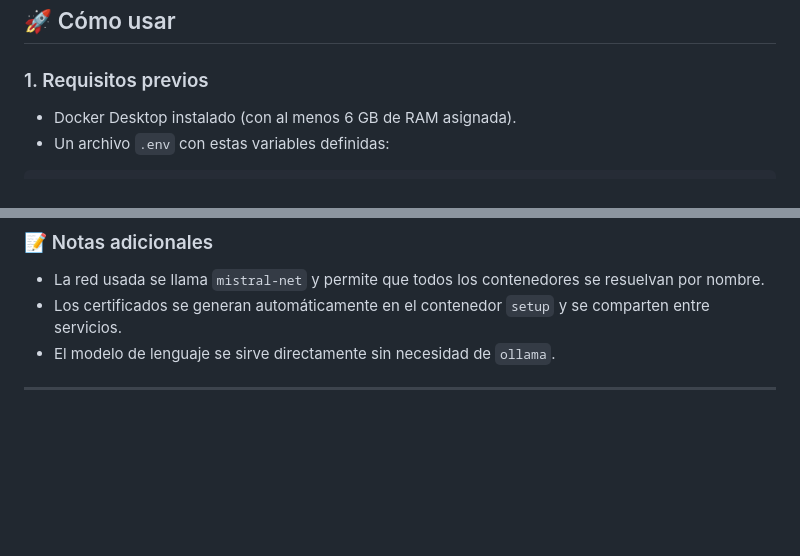
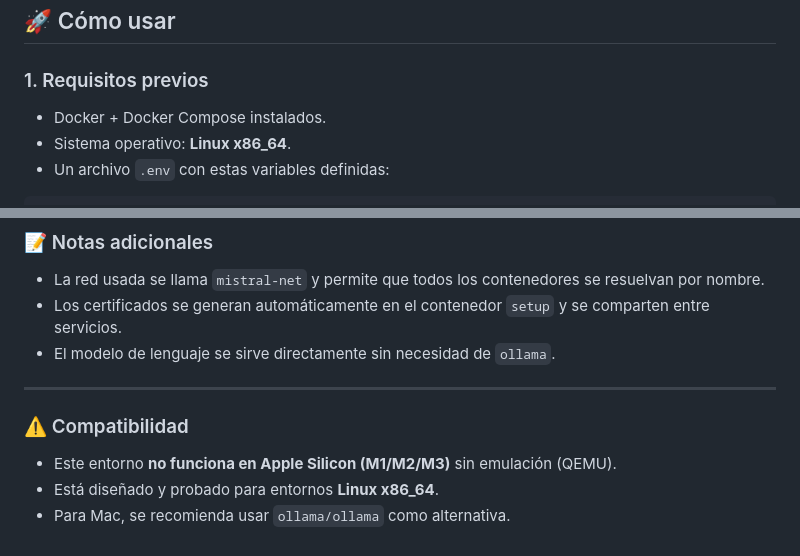
Before and after one commit to rl30n/mistral_docker, a Markdown page: README.md, 2 parts joined by grey strips. Drawn GitHub-style; blank space fills up the shorter version.

Commit message:
cambios readme

````diff
--- a/README.md
+++ b/README.md
@@ -30,7 +30,8 @@ ___
 
 ### 1. Requisitos previos
 
-- Docker Desktop instalado (con al menos 6 GB de RAM asignada).
+- Docker + Docker Compose instalados.
+- Sistema operativo: **Linux x86_64**.
 - Un archivo `.env` con estas variables definidas:
 
 ```env
@@ -119,3 +120,9 @@ Esto detiene los contenedores y elimina los volúmenes persistentes.
 - El modelo de lenguaje se sirve directamente sin necesidad de `ollama`.
 
 ---
+
+### ⚠️ Compatibilidad
+
+- Este entorno **no funciona en Apple Silicon (M1/M2/M3)** sin emulación (QEMU).
+- Está diseñado y probado para entornos **Linux x86_64**.
+- Para Mac, se recomienda usar `ollama/ollama` como alternativa.
````
